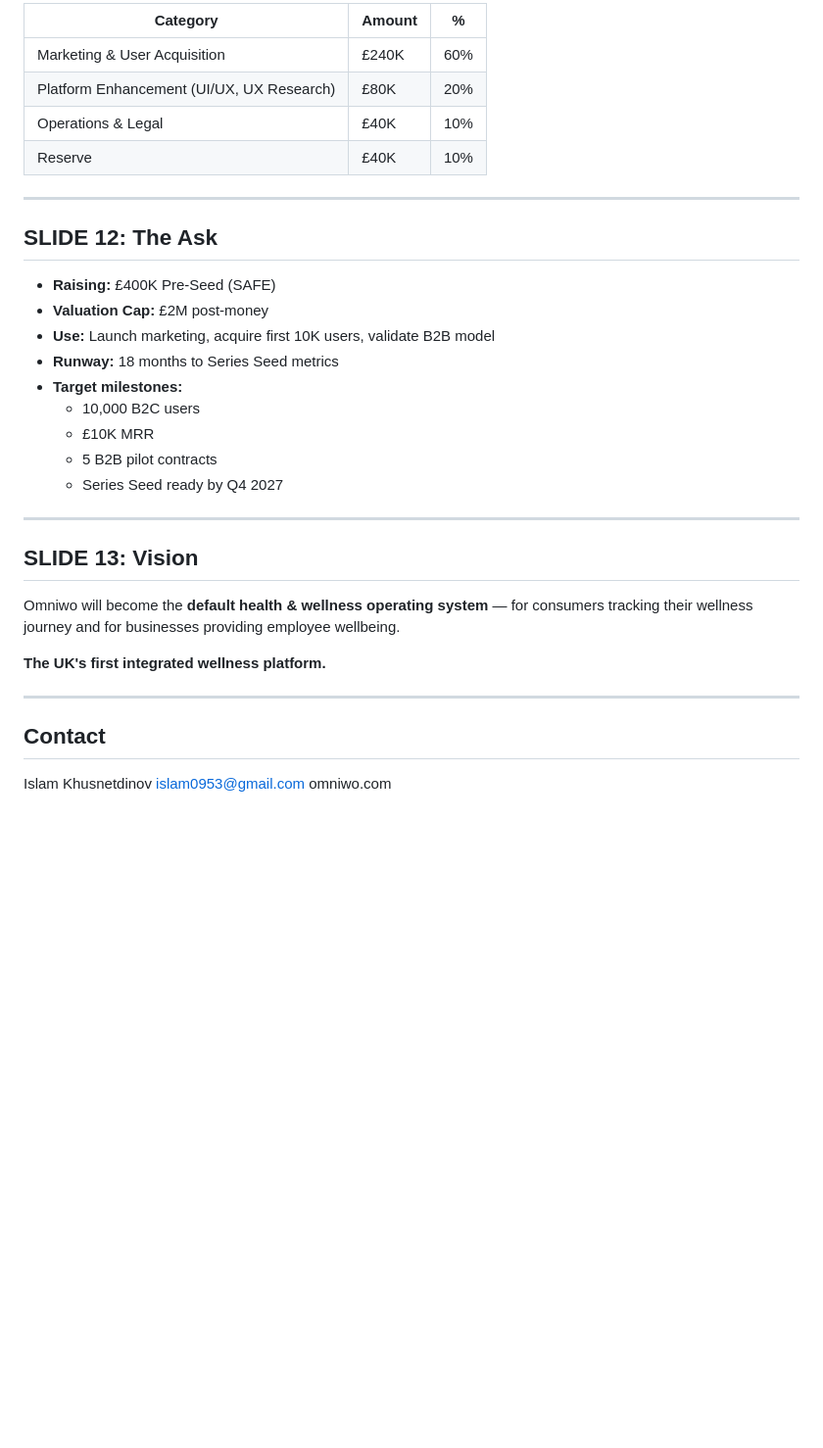
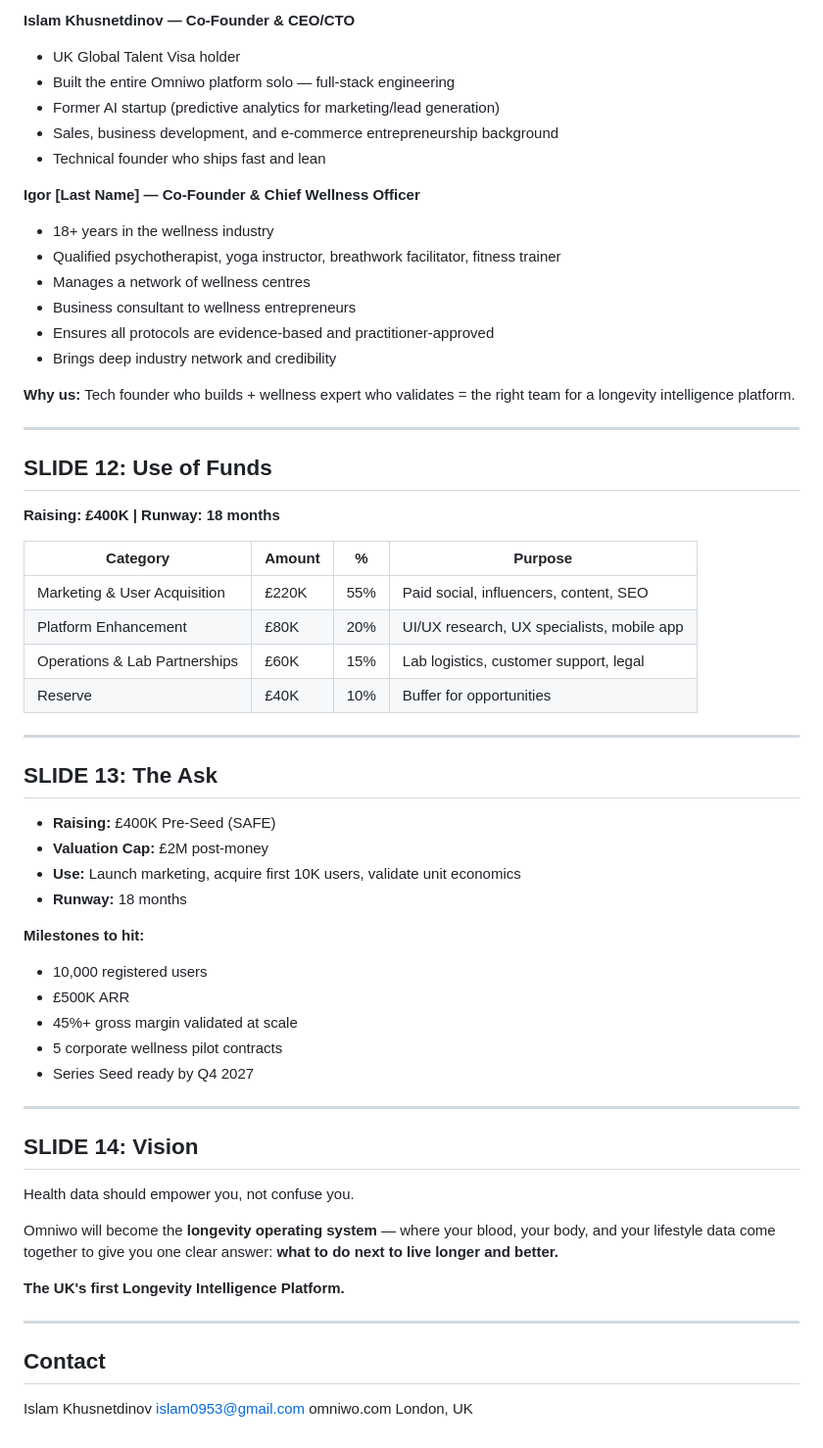
Before and after one commit to Islam0953/omniwo-portfolio, a Markdown page: pitch-deck-omniwo.md, the part around one of its changes. Shown at 98% size. GitHub-like rendering; blank space fills up the shorter version.

```diff
--- a/pitch-deck-omniwo.md
+++ b/pitch-deck-omniwo.md
@@ -116,30 +142,56 @@ Pre-Seed Round: £400K
 
-| Category | Amount | % |
-|----------|--------|---|
-| Marketing & User Acquisition | £240K | 60% |
-| Platform Enhancement (UI/UX, UX Research) | £80K | 20% |
-| Operations & Legal | £40K | 10% |
-| Reserve | £40K | 10% |
+**Islam Khusnetdinov — Co-Founder & CEO/CTO**
+- UK Global Talent Visa holder
+- Built the entire Omniwo platform solo — full-stack engineering
+- Former AI startup (predictive analytics for marketing/lead generation)
+- Sales, business development, and e-commerce entrepreneurship background
+- Technical founder who ships fast and lean
+
+**Igor [Last Name] — Co-Founder & Chief Wellness Officer**
+- 18+ years in the wellness industry
+- Qualified psychotherapist, yoga instructor, breathwork facilitator, fitness trainer
+- Manages a network of wellness centres
+- Business consultant to wellness entrepreneurs
+- Ensures all protocols are evidence-based and practitioner-approved
+- Brings deep industry network and credibility
+
+**Why us:** Tech founder who builds + wellness expert who validates = the right team for a longevity intelligence platform.
 
 ---
 
-## SLIDE 12: The Ask
-- **Raising:** £400K Pre-Seed (SAFE)
-- **Valuation Cap:** £2M post-money
-- **Use:** Launch marketing, acquire first 10K users, validate B2B model
-- **Runway:** 18 months to Series Seed metrics
-- **Target milestones:**
-  - 10,000 B2C users
-  - £10K MRR
-  - 5 B2B pilot contracts
-  - Series Seed ready by Q4 2027
+## SLIDE 12: Use of Funds
+**Raising: £400K | Runway: 18 months**
+
+| Category | Amount | % | Purpose |
+|----------|--------|---|---------|
+| Marketing & User Acquisition | £220K | 55% | Paid social, influencers, content, SEO |
+| Platform Enhancement | £80K | 20% | UI/UX research, UX specialists, mobile app |
+| Operations & Lab Partnerships | £60K | 15% | Lab logistics, customer support, legal |
+| Reserve | £40K | 10% | Buffer for opportunities |
 
 ---
 
-## SLIDE 13: Vision
-Omniwo will become the **default health & wellness operating system** — for consumers tracking their wellness journey and for businesses providing employee wellbeing.
+## SLIDE 13: The Ask
+- **Raising:** £400K Pre-Seed (SAFE)
+- **Valuation Cap:** £2M post-money
+- **Use:** Launch marketing, acquire first 10K users, validate unit economics
+- **Runway:** 18 months
 
-**The UK's first integrated wellness platform.**
+**Milestones to hit:**
+- 10,000 registered users
+- £500K ARR
+- 45%+ gross margin validated at scale
+- 5 corporate wellness pilot contracts
+- Series Seed ready by Q4 2027
+
+---
+
+## SLIDE 14: Vision
+Health data should empower you, not confuse you.
+
+Omniwo will become the **longevity operating system** — where your blood, your body, and your lifestyle data come together to give you one clear answer: **what to do next to live longer and better.**
+
+**The UK's first Longevity Intelligence Platform.**
 
 ---
 
@@ -147,3 +199,4 @@ Omniwo will become the **default health & wellness operating system** — for co
 Islam Khusnetdinov
 islam0953@gmail.com
 omniwo.com
+London, UK
```
Also changed, not shown: other parts of pitch-deck-omniwo.md (+99 -73 lines).
